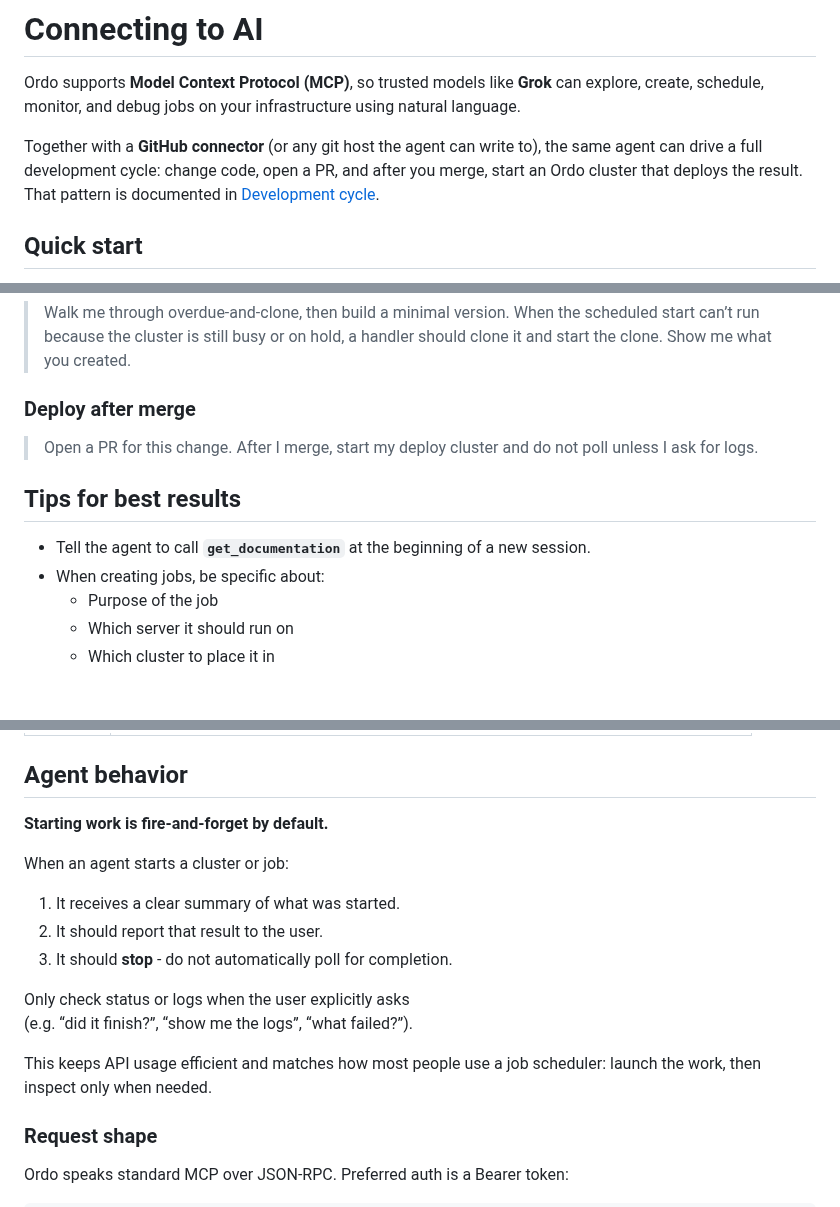
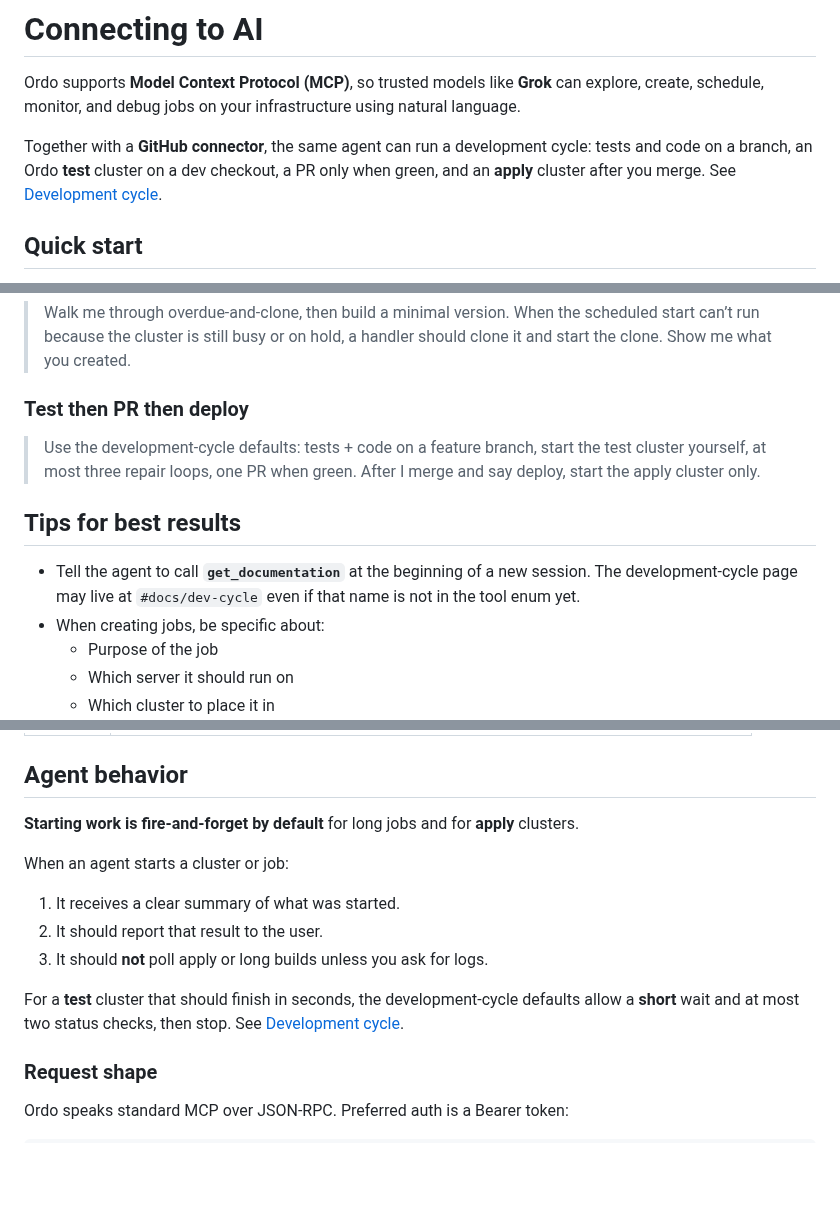
Before and after one commit to nathanielgraham/ordo, a Markdown page: public/docs/connecting-to-ai.md, 3 parts joined by grey strips. Drawn GitHub-style; blank space fills up the shorter version.

Commit message:
docs: align connecting-to-ai with test vs apply defaults

```diff
--- a/public/docs/connecting-to-ai.md
+++ b/public/docs/connecting-to-ai.md
@@ -2,7 +2,7 @@
 
 Ordo supports **Model Context Protocol (MCP)**, so trusted models like **Grok** can explore, create, schedule, monitor, and debug jobs on your infrastructure using natural language.
 
-Together with a **GitHub connector** (or any git host the agent can write to), the same agent can drive a full development cycle: change code, open a PR, and after you merge, start an Ordo cluster that deploys the result. That pattern is documented in [Development cycle](#docs/dev-cycle).
+Together with a **GitHub connector**, the same agent can run a development cycle: tests and code on a branch, an Ordo **test** cluster on a dev checkout, a PR only when green, and an **apply** cluster after you merge. See [Development cycle](#docs/dev-cycle).
 
 ## Quick start
 
@@ -43,13 +43,13 @@ Grok will remember the connection for the rest of the conversation.
 
 > Walk me through overdue-and-clone, then build a minimal version. When the scheduled start can’t run because the cluster is still busy or on hold, a handler should clone it and start the clone. Show me what you created.
 
-### Deploy after merge
+### Test then PR then deploy
 
-> Open a PR for this change. After I merge, start my deploy cluster and do not poll unless I ask for logs.
+> Use the development-cycle defaults: tests + code on a feature branch, start the test cluster yourself, at most three repair loops, one PR when green. After I merge and say deploy, start the apply cluster only.
 
 ## Tips for best results
 
-- Tell the agent to call **`get_documentation`** at the beginning of a new session.
+- Tell the agent to call **`get_documentation`** at the beginning of a new session. The development-cycle page may live at `#docs/dev-cycle` even if that name is not in the tool enum yet.
 - When creating jobs, be specific about:
   - Purpose of the job
   - Which server it should run on
@@ -80,18 +80,15 @@ Grok will remember the connection for the rest of the conversation.
 
 ## Agent behavior
 
-**Starting work is fire-and-forget by default.**
+**Starting work is fire-and-forget by default** for long jobs and for **apply** clusters.
 
 When an agent starts a cluster or job:
 
 1. It receives a clear summary of what was started.
 2. It should report that result to the user.
-3. It should **stop** - do not automatically poll for completion.
+3. It should **not** poll apply or long builds unless you ask for logs.
 
-Only check status or logs when the user explicitly asks
-(e.g. “did it finish?”, “show me the logs”, “what failed?”).
-
-This keeps API usage efficient and matches how most people use a job scheduler: launch the work, then inspect only when needed.
+For a **test** cluster that should finish in seconds, the development-cycle defaults allow a **short** wait and at most two status checks, then stop. See [Development cycle](#docs/dev-cycle).
 
 ### Request shape
 
```
Also changed, not shown: other parts of public/docs/connecting-to-ai.md (+1 -1 lines).
